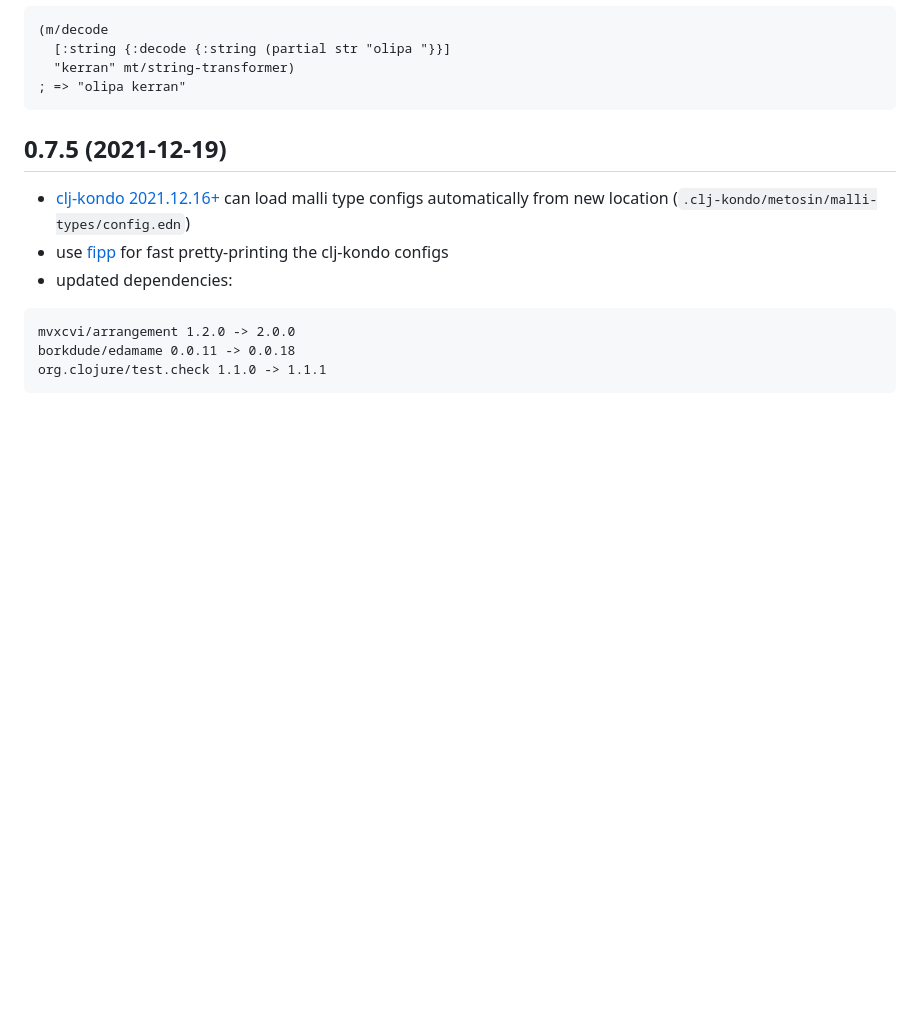
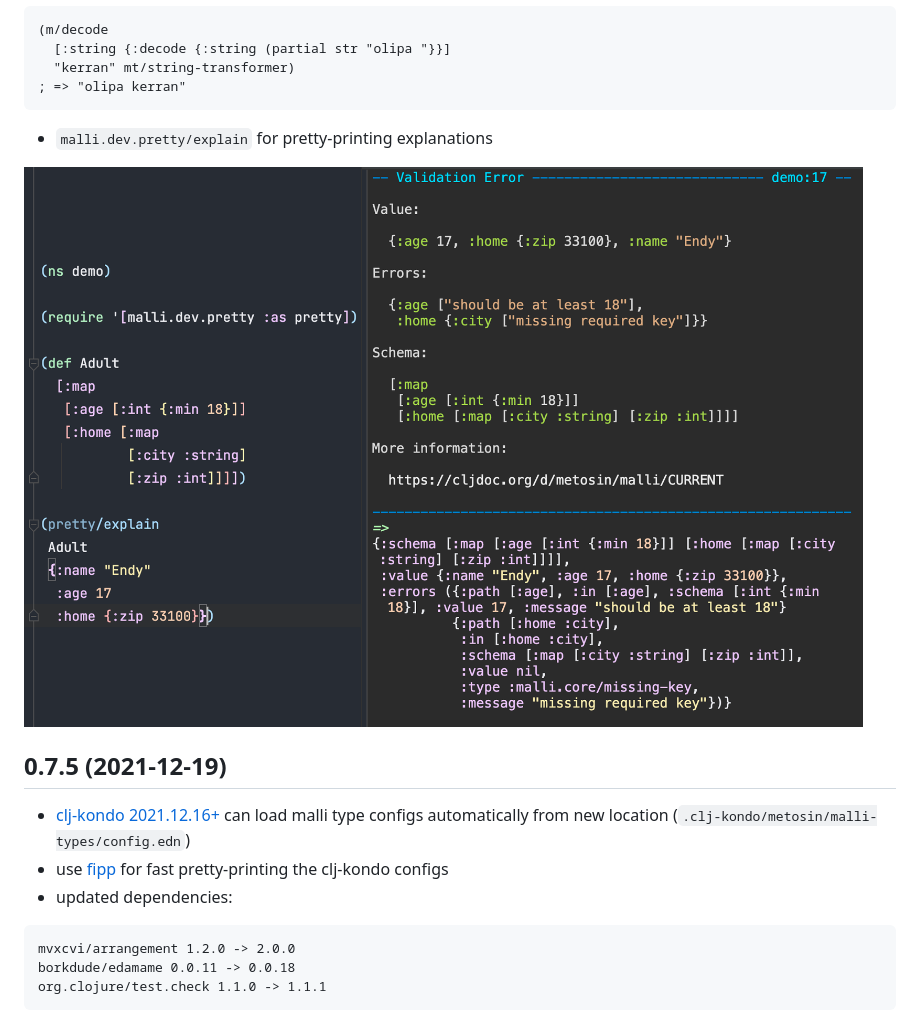
Before and after one commit to metosin/malli, a Markdown page: CHANGELOG.md, the part around the change. GitHub-like rendering; pictures changed too: docs/img/pretty-explain.png (added); blank space fills up the shorter version.

Commit message:
CHANGELOG, polish

````diff
--- a/CHANGELOG.md
+++ b/CHANGELOG.md
@@ -50,6 +50,10 @@ Malli is in well matured [alpha](README.md#alpha).
   "kerran" mt/string-transformer)
 ; => "olipa kerran"
 ```
+
+* `malli.dev.pretty/explain` for pretty-printing explanations
+
+<img src="https://github.com/metosin/malli/blob/master/docs/img/pretty-explain.png">
 
 ## 0.7.5 (2021-12-19)
 
````
Also changed, not shown: 2 other files.
